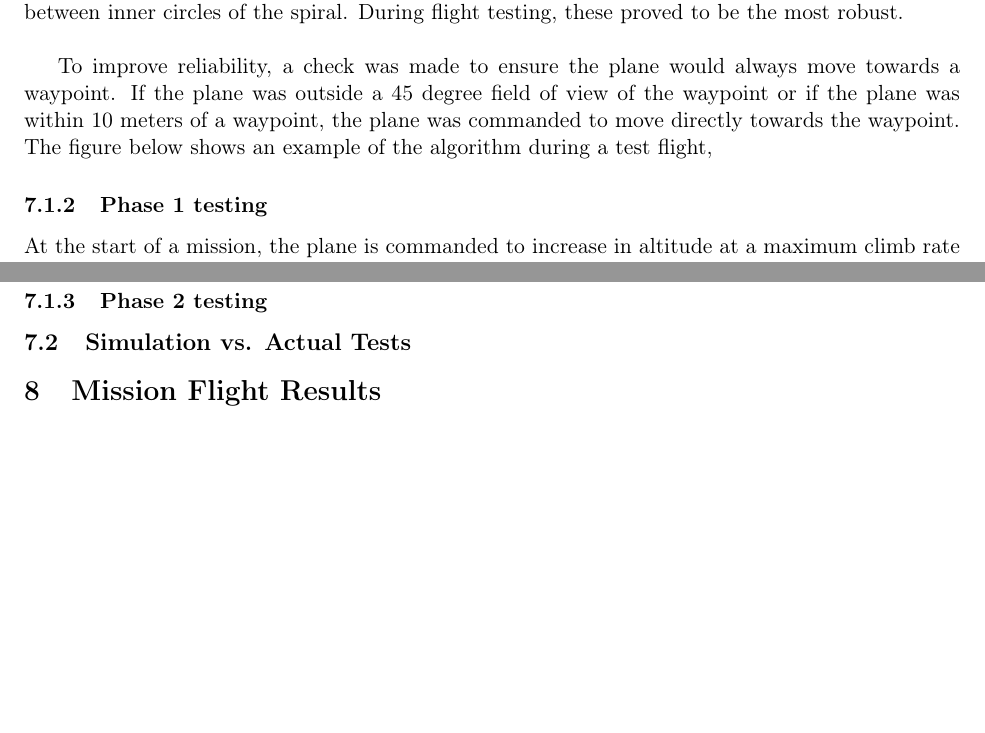
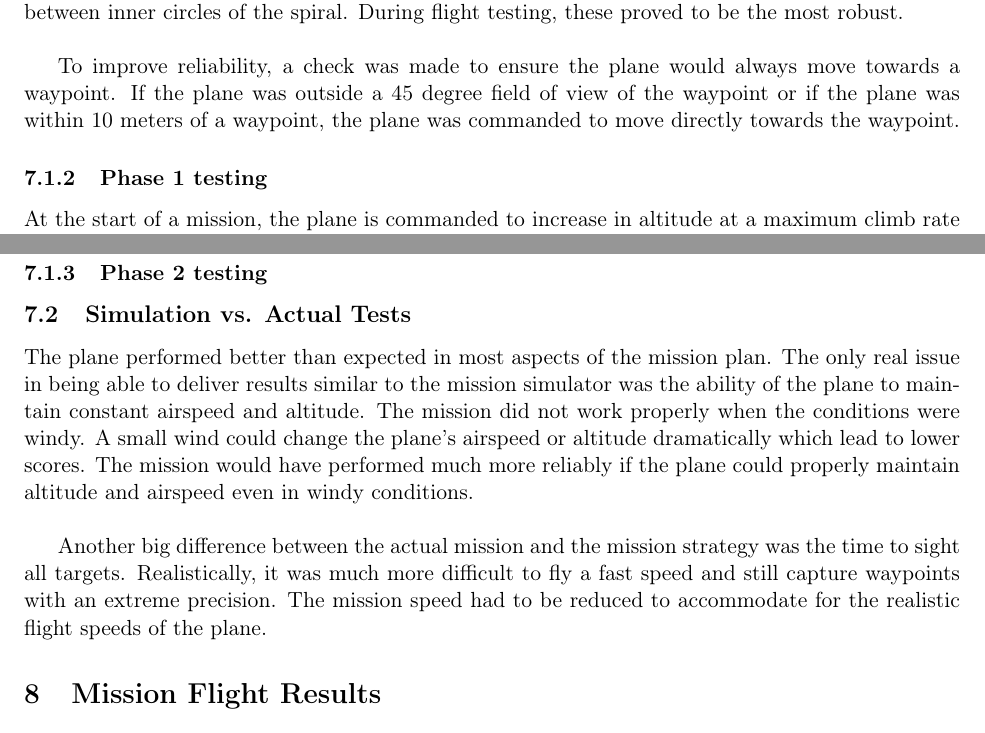
Before and after one commit to ianvilla/SkynetFinalReport, a LaTeX document (finalreport.tex): two parts of pages 33 and 35 of 36 before the commit and two parts of pages 33 and 35 of 37 after it, joined at a grey line, cut so that both start at the same text, the shorter picture padded with empty space. Compiled offline with pdfLaTeX.

Commit message:
Updates to flight testing

```diff
--- a/finalreport.tex
+++ b/finalreport.tex
@@ -526,7 +526,7 @@ Figures \ref{fig:AirspeedHoldPerformance} and \ref{fig:AltitudeHoldPerformance}
 	\end{align*}
 	where $(x_{wp},y_{wp})$ are waypoint locations. The first equation forces the plane to track a line tangent to a circle centered around a specified centroid $(x_{centroid},y_{centroid})$. For the spiral, the centroid is set to $(0,0)$. For phase 2 refinement, the centroid is changes according to target locations. The second equation is forces the plane to track a line between waypoints. This is essential for moving between inner circles of the spiral. During flight testing, these proved to be the most robust.\\
 
-	To improve reliability, a check was made to ensure the plane would always move towards a waypoint. If the plane was outside a 45 degree field of view of the waypoint or if the plane was within 10 meters of a waypoint, the plane was commanded to move directly towards the waypoint. The figure below shows an example of the algorithm during a test flight,
+	To improve reliability, a check was made to ensure the plane would always move towards a waypoint. If the plane was outside a 45 degree field of view of the waypoint or if the plane was within 10 meters of a waypoint, the plane was commanded to move directly towards the waypoint.
 
 	\subsubsection{Phase 1 testing}
 	At the start of a mission, the plane is commanded to increase in altitude at a maximum climb rate to a specified altitude. Once the altitude is reached, the plane flies through a series of transition points which help it navigate into a spiral more smoothly. Once the spiral is initiated, snapshots are taken at each waypoint to ensure maximum coverage of the entire area. Phase 1 transitions into phase 2 once all targets are acquired. If all targets are not found within the spiral, the plane reinitializes a new spiral.\\
@@ -562,6 +562,9 @@ By taking snapshots while climbing at the center, we were able to sometimes get
 \subsection{Simulation vs. Actual Tests}
 \label{simvsact}
 %%% Kartikey please summarize the differences between your envisioned mission plan and what the plane actually does %%%
+The plane performed better than expected in most aspects of the mission plan. The only real issue in being able to deliver results similar to the mission simulator was the ability of the plane to maintain constant airspeed and altitude. The mission did not work properly when the conditions were windy. A small wind could change the plane's airspeed or altitude dramatically which lead to lower scores. The mission would have performed much more reliably if the plane could properly maintain altitude and airspeed even in windy conditions.\\
+
+Another big difference between the actual mission and the mission strategy was the time to sight all targets. Realistically, it was much more difficult to fly a fast speed and still capture waypoints with an extreme precision. The mission speed had to be reduced to accommodate for the realistic flight speeds of the plane.
 
 %%%%%%%%%%%%%%%% End: Flight Testing %%%%%%%%%%%%%%%%%%%
 
```
